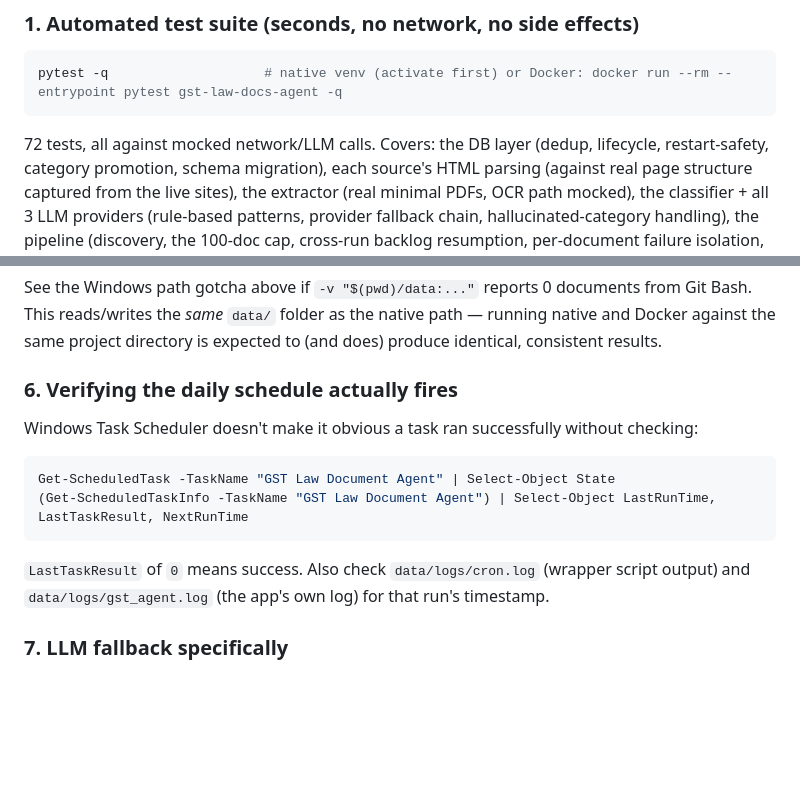
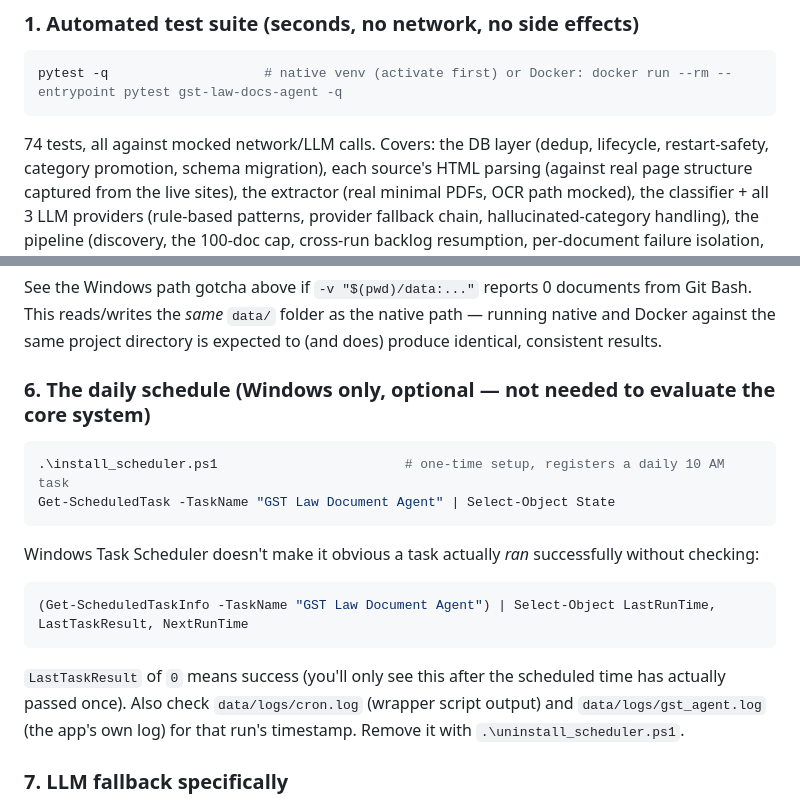
Before and after one commit to darshanpadia/GST_Docs_Scraper_Classifier, a Markdown page: README.md, 2 parts joined by grey strips. Drawn GitHub-style; blank space fills up the shorter version.

Commit message:
Refresh reviewer testing guide: correct test count, use install_scheduler.ps1

````diff
--- a/README.md
+++ b/README.md
@@ -398,7 +398,7 @@ does something more real (more network, more side effects).
 ```bash
 pytest -q                    # native venv (activate first) or Docker: docker run --rm --entrypoint pytest gst-law-docs-agent -q
 ```
-72 tests, all against mocked network/LLM calls. Covers: the DB layer
+74 tests, all against mocked network/LLM calls. Covers: the DB layer
 (dedup, lifecycle, restart-safety, category promotion, schema migration),
 each source's HTML parsing (against real page structure captured from the
 live sites), the extractor (real minimal PDFs, OCR path mocked), the
@@ -464,17 +464,21 @@ documents from Git Bash. This reads/writes the *same* `data/` folder as the
 native path — running native and Docker against the same project directory
 is expected to (and does) produce identical, consistent results.
 
-### 6. Verifying the daily schedule actually fires
+### 6. The daily schedule (Windows only, optional — not needed to evaluate the core system)
 
-Windows Task Scheduler doesn't make it obvious a task ran successfully
-without checking:
 ```powershell
+.\install_scheduler.ps1                        # one-time setup, registers a daily 10 AM task
 Get-ScheduledTask -TaskName "GST Law Document Agent" | Select-Object State
+```
+Windows Task Scheduler doesn't make it obvious a task actually *ran*
+successfully without checking:
+```powershell
 (Get-ScheduledTaskInfo -TaskName "GST Law Document Agent") | Select-Object LastRunTime, LastTaskResult, NextRunTime
 ```
-`LastTaskResult` of `0` means success. Also check `data/logs/cron.log`
+`LastTaskResult` of `0` means success (you'll only see this after the
+scheduled time has actually passed once). Also check `data/logs/cron.log`
 (wrapper script output) and `data/logs/gst_agent.log` (the app's own log)
-for that run's timestamp.
+for that run's timestamp. Remove it with `.\uninstall_scheduler.ps1`.
 
 ### 7. LLM fallback specifically
 
````
